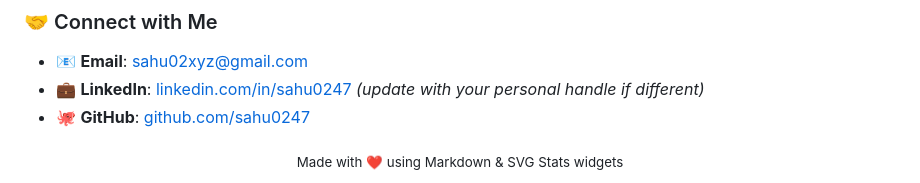
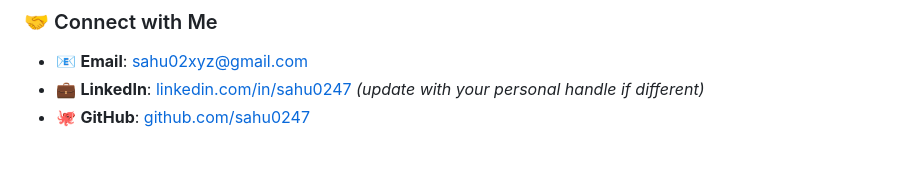
Before and after one commit to sahu0247/sahu0247, a Markdown page: README.md, the part around the change. Rendered like a GitHub page; blank space fills up the shorter version.

```diff
--- a/README.md
+++ b/README.md
@@ -102,5 +102,5 @@ I am a software engineer focused on bridging the gap between interactive web app
 * 🐙 **GitHub**: [github.com/sahu0247](https://github.com/sahu0247)
 
 <div align="center">
-  <sub>Made with ❤️ using Markdown & SVG Stats widgets</sub>
+  <sub></sub>
 </div>
```
